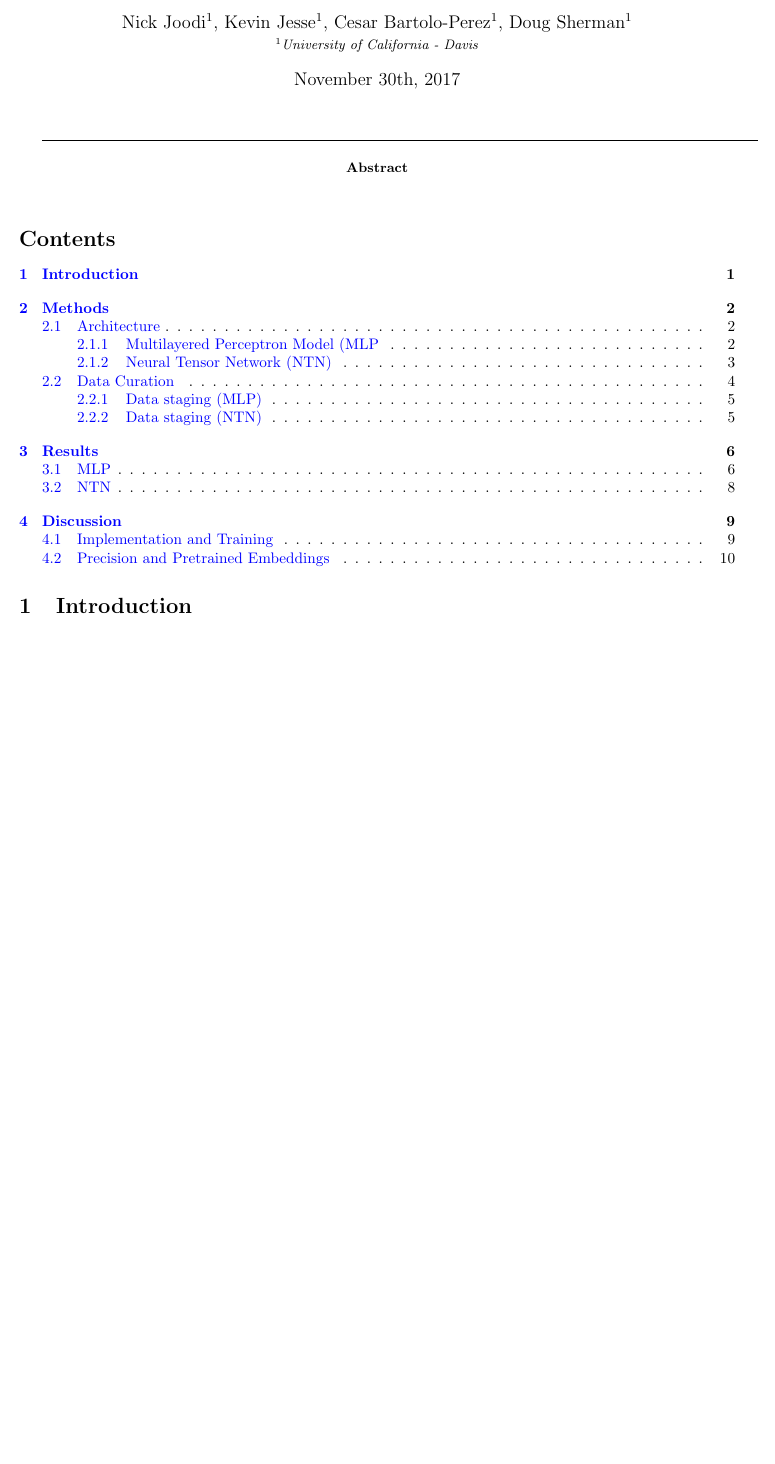
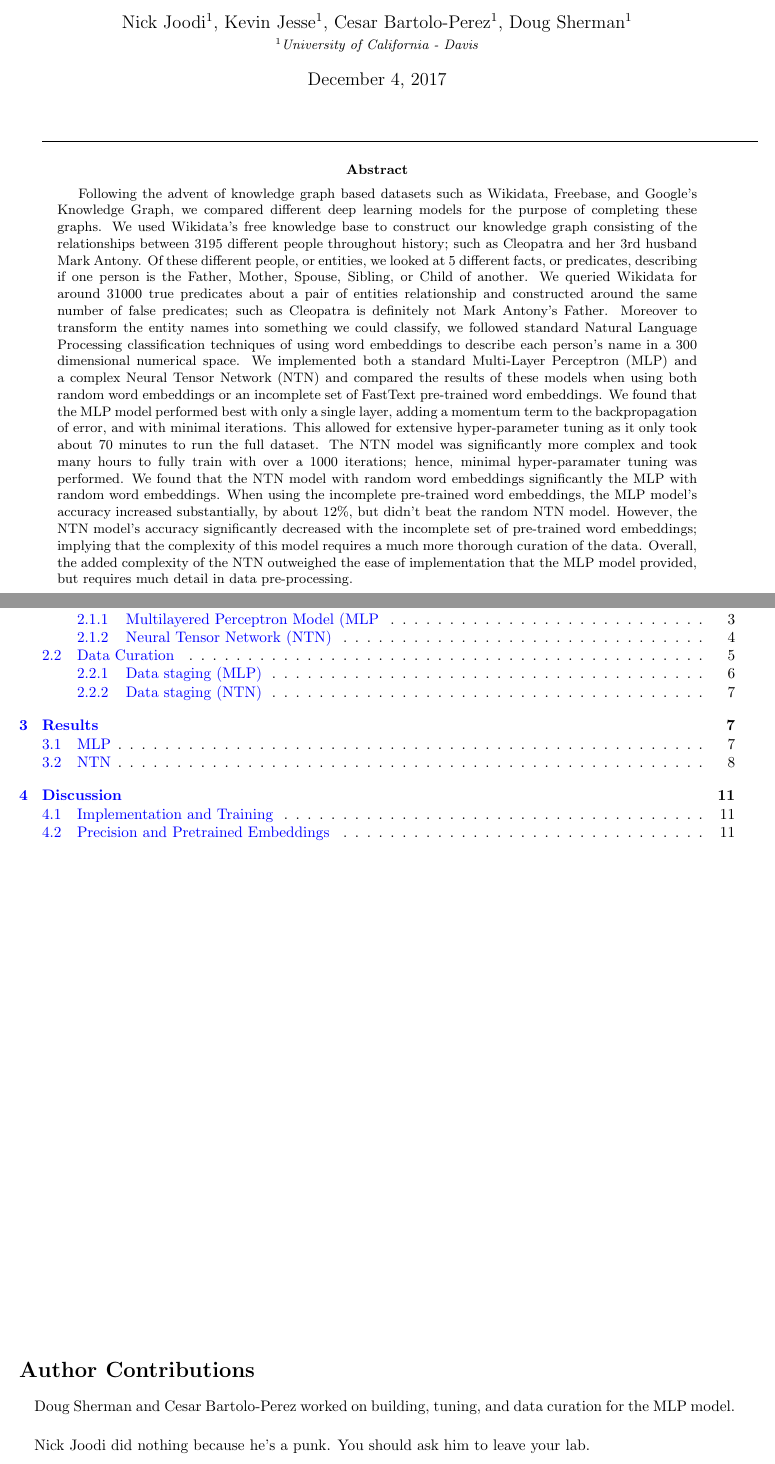
Before and after one commit to nickjoodi/Deep-Learning-for-Knowledge-Graph-Completion, a LaTeX paper (TeX/Project.tex): part of page 1 of 12 before the commit and two parts of pages 1 and 2 of 13 after it, the two joined at a grey line, cut so that both start at the same text, the shorter picture padded with empty space. Compiled offline with pdfLaTeX.

Commit message:
Added abstract and author section

```diff
--- a/TeX/Project.tex
+++ b/TeX/Project.tex
@@ -91,11 +91,12 @@
 	{\small
 	\textit{$^1$University of California - Davis}}
 }
-\date{November 30th, 2017}
+\date{\today}
 \maketitle
 \rule{\textwidth}{1pt}
 
 \begin{abstract}
+Following the advent of knowledge graph based datasets such as Wikidata, Freebase, and Google's Knowledge Graph, we compared different deep learning models for the purpose of completing these graphs. We used Wikidata's free knowledge base to construct our knowledge graph consisting of the relationships between 3195 different people throughout history; such as Cleopatra and her 3rd husband Mark Antony.  Of these different people, or entities, we looked at 5 different facts, or predicates, describing if one person is the Father, Mother, Spouse, Sibling, or Child of another. We queried Wikidata for around 31000 true predicates about a pair of entities relationship and constructed around the same number of false predicates; such as Cleopatra is definitely not Mark Antony's Father. Moreover to transform the entity names into something we could classify, we followed standard Natural Language Processing classification techniques of using word embeddings to describe each person's name in a 300 dimensional numerical space. We implemented both a standard Multi-Layer Perceptron (MLP) and a complex Neural Tensor Network (NTN) and compared the results of these models when using both random word embeddings or an incomplete set of FastText pre-trained word embeddings. We found that the MLP model performed best with only a single layer, adding a momentum term to the backpropagation of error, and with minimal iterations. This allowed for extensive hyper-parameter tuning as it only took about 70 minutes to run the full dataset. The NTN model was significantly more complex and took many hours to fully train with over a 1000 iterations; hence, minimal hyper-paramater tuning was performed. We found that the NTN model with random word embeddings significantly the MLP with random word embeddings. When using the incomplete pre-trained word embeddings, the MLP model's accuracy increased substantially, by about 12\%, but didn't beat the random NTN model. However, the NTN model's accuracy significantly decreased with the incomplete set of pre-trained word embeddings; implying that the complexity of this model requires a much more thorough curation of the data. Overall, the added complexity of the NTN outweighed the ease of implementation that the MLP model provided, but requires much detail in data pre-processing.
 
 \end{abstract}
 
@@ -102,4 +105,13 @@
 \tableofcontents
+
+\vfill
+\section*{Author Contributions}
+\paragraph{}
+Doug Sherman and Cesar Bartolo-Perez worked on building, tuning, and data curation for the MLP model.
+\paragraph{}
+Nick Joodi did nothing because he's a punk. You should ask him to leave your lab.
+
+\pagebreak
 
 \section{Introduction}
 \paragraph{} With the advent of Google's knowledge Graph, Wikidata, Freebase, and many others, the representation of data in the form of a knowledge base or ontology is affecting our lives everyday. Data in this format has been used to power advanced reasoning systems, chat bots, and in general, artificial intelligence. However, these knowledge bases are many times incomplete. To counter this, knowledge graph completion has been researched extensively over recent years.
```
Also changed, not shown: TeX/Project.pdf, TeX/Project.tex (6 more changed lines), 1 other file.
